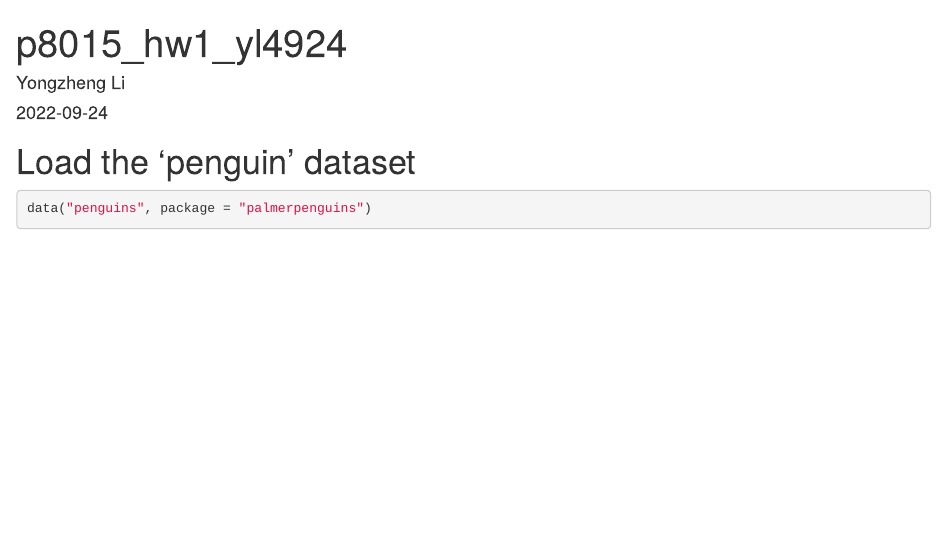
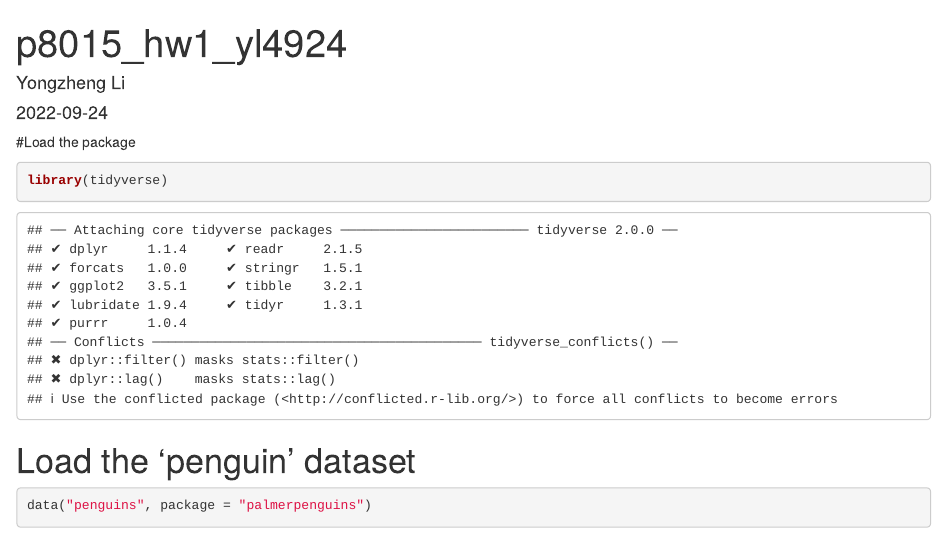
Before and after one commit to yongzheng-li/p8105_hw1_yl4924, an R Markdown document (p8105_hw1_yl4924.Rmd): the page in a window 1100 px wide, from its top. Rendered offline with R 4.5, knitr and Pandoc, with nearby package versions.

Commit message:
load the package

````diff
--- a/p8105_hw1_yl4924.Rmd
+++ b/p8105_hw1_yl4924.Rmd
@@ -4,9 +4,13 @@ author: "Yongzheng Li"
 date: "2022-09-24"
 output: html_document
 ---
+#Load the package
+```{r}
+library(tidyverse)
+```
+
 
 # Load the 'penguin' dataset
-
 ```{r}
 data("penguins", package = "palmerpenguins")
 ```
````
